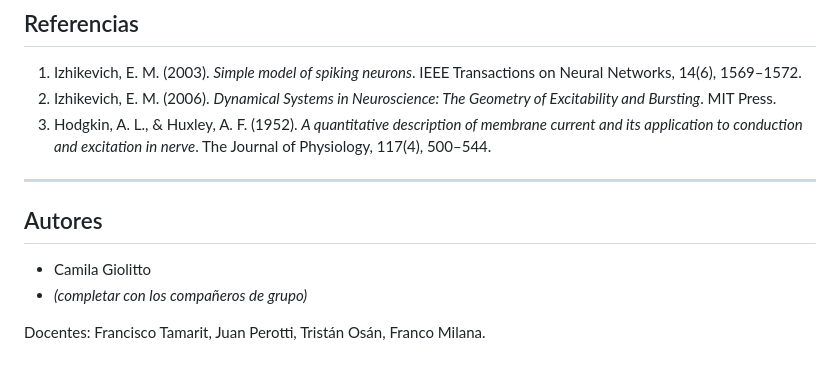
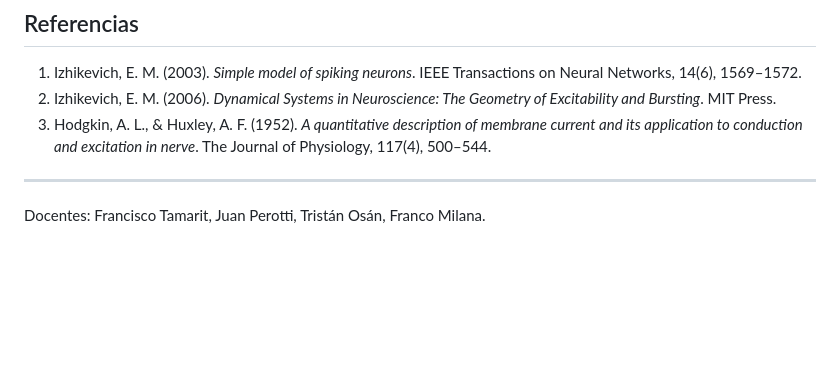
Before and after one commit to Camila-Giolitto/Neurona-Izhikevich, a Markdown page: README.md, the part around the change. Drawn GitHub-style; blank space fills up the shorter version.

Commit message:
Remove authors section from README
Removed authors section from README.md.

```diff
--- a/README.md
+++ b/README.md
@@ -95,9 +95,5 @@ Neurona-Izhikevich/
 
 ---
 
-## Autores
-
-- Camila Giolitto
-- *(completar con los compañeros de grupo)*
 
 Docentes: Francisco Tamarit, Juan Perotti, Tristán Osán, Franco Milana.
```
